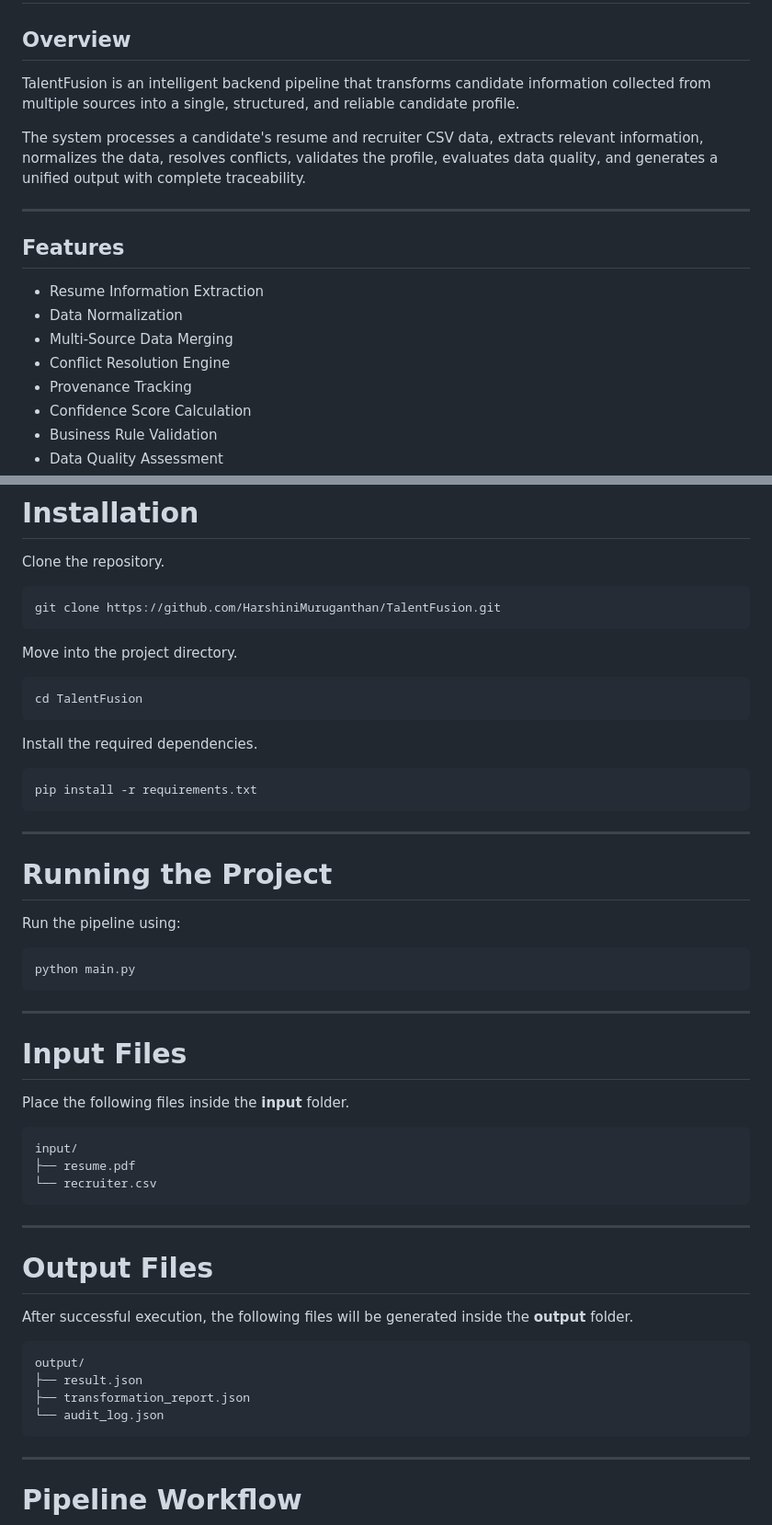
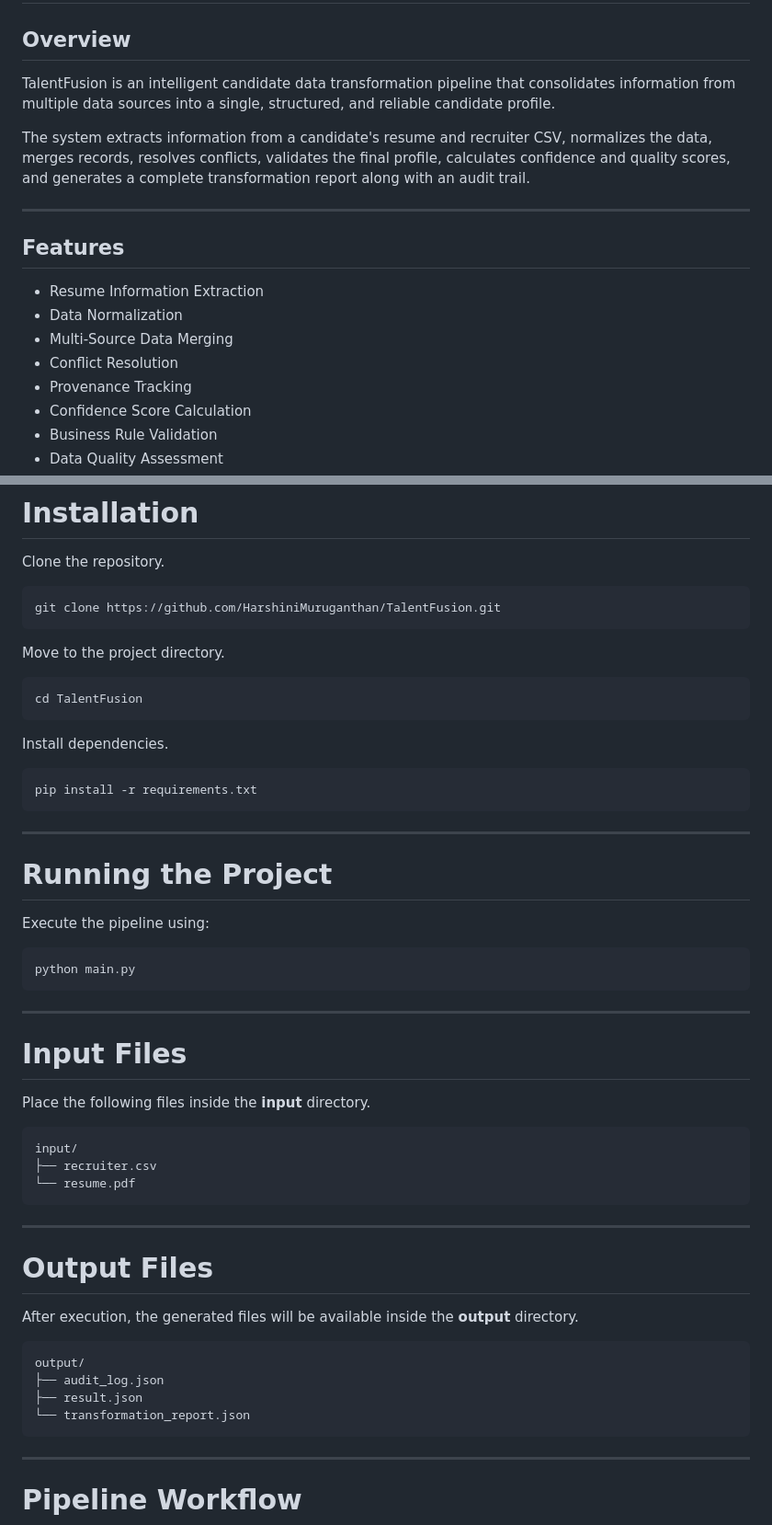
Before and after one commit to HarshiniMuruganthan/TalentFusion, a Markdown page: README.md, 2 parts joined by grey strips. Shown at 92% size. GitHub-like rendering.

````diff
--- a/README.md
+++ b/README.md
@@ -2,9 +2,9 @@
 
 ## Overview
 
-TalentFusion is an intelligent backend pipeline that transforms candidate information collected from multiple sources into a single, structured, and reliable candidate profile.
+TalentFusion is an intelligent candidate data transformation pipeline that consolidates information from multiple data sources into a single, structured, and reliable candidate profile.
 
-The system processes a candidate's resume and recruiter CSV data, extracts relevant information, normalizes the data, resolves conflicts, validates the profile, evaluates data quality, and generates a unified output with complete traceability.
+The system extracts information from a candidate's resume and recruiter CSV, normalizes the data, merges records, resolves conflicts, validates the final profile, calculates confidence and quality scores, and generates a complete transformation report along with an audit trail.
 
 ---
 
@@ -13,7 +13,7 @@ The system processes a candidate's resume and recruiter CSV data, extracts relev
 - Resume Information Extraction
 - Data Normalization
 - Multi-Source Data Merging
-- Conflict Resolution Engine
+- Conflict Resolution
 - Provenance Tracking
 - Confidence Score Calculation
 - Business Rule Validation
@@ -80,13 +80,13 @@ Clone the repository.
 git clone https://github.com/HarshiniMuruganthan/TalentFusion.git
 ```
 
-Move into the project directory.
+Move to the project directory.
 
 ```bash
 cd TalentFusion
 ```
 
-Install the required dependencies.
+Install dependencies.
 
 ```bash
 pip install -r requirements.txt
@@ -96,7 +96,7 @@ pip install -r requirements.txt
 
 # Running the Project
 
-Run the pipeline using:
+Execute the pipeline using:
 
 ```bash
 python main.py
@@ -106,25 +106,25 @@ python main.py
 
 # Input Files
 
-Place the following files inside the **input** folder.
+Place the following files inside the **input** directory.
 
 ```text
 input/
-├── resume.pdf
-└── recruiter.csv
+├── recruiter.csv
+└── resume.pdf
 ```
 
 ---
 
 # Output Files
 
-After successful execution, the following files will be generated inside the **output** folder.
+After execution, the generated files will be available inside the **output** directory.
 
 ```text
 output/
+├── audit_log.json
 ├── result.json
-├── transformation_report.json
-└── audit_log.json
+└── transformation_report.json
 ```
 
 ---
````
Also changed, not shown: other parts of README.md (+81 -86 lines).
